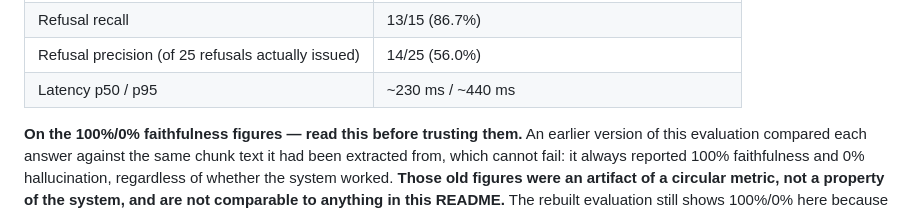
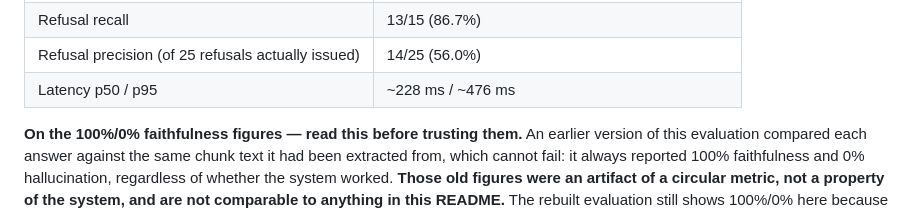
Before and after one commit to Pushkin4000/Aviation-Document_RAG, a Markdown page: README.md, the part around the change. GitHub-like rendering.

Commit message:
fix(MIN): correct stale p95 latency figure in README §6
README §6's latency row read ~230 ms / ~440 ms, carried over from an
intermediate run before the MIN-6 quantile(0.95) fix settled. Current
report.md (and evaluation_detailed.csv, quantile(0.95) recomputed
directly) both give 228 ms / 476 ms. Updated README to match.

Scanned §6 and §10 for other drift against the regenerated report.md;
found none -- all other figures (retrieval recall, correctness, refusal
recall/precision, and the CRIT-1 threshold/pass-rate figures in §10)
already match.

97 tests still passing.

```diff
--- a/README.md
+++ b/README.md
@@ -290,7 +290,7 @@ from `report.md`):
 | Hallucination rate (of answered) | 0.0% — **not meaningful**, see below |
 | Refusal recall | 13/15 (86.7%) |
 | Refusal precision (of 25 refusals actually issued) | 14/25 (56.0%) |
-| Latency p50 / p95 | ~230 ms / ~440 ms |
+| Latency p50 / p95 | ~228 ms / ~476 ms |
 
 **On the 100%/0% faithfulness figures — read this before trusting them.** An
 earlier version of this evaluation compared each answer against the same
```
